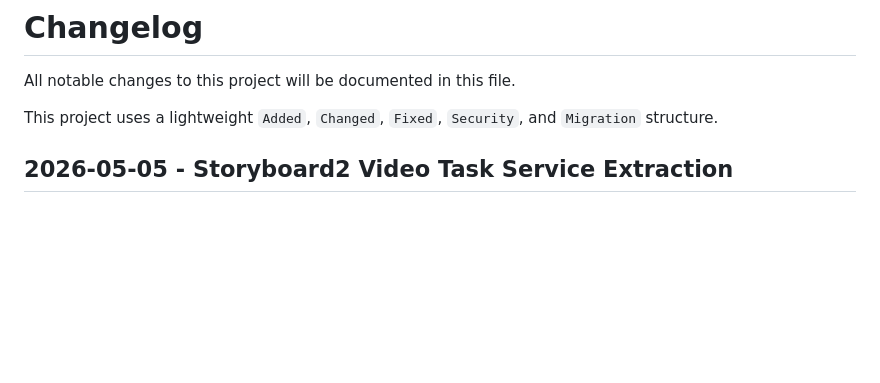
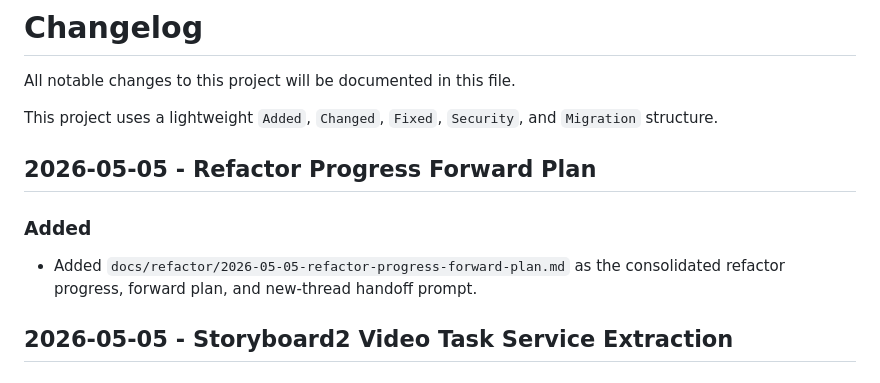
Before and after one commit to Nerva05251228/story-creator, a Markdown page: CHANGELOG.md, the part around the change. Rendered like a GitHub page; blank space fills up the shorter version.

Commit message:
docs: add refactor progress handoff

```diff
--- a/CHANGELOG.md
+++ b/CHANGELOG.md
@@ -3,6 +3,12 @@
 All notable changes to this project will be documented in this file.
 
 This project uses a lightweight `Added`, `Changed`, `Fixed`, `Security`, and `Migration` structure.
+
+## 2026-05-05 - Refactor Progress Forward Plan
+
+### Added
+
+- Added `docs/refactor/2026-05-05-refactor-progress-forward-plan.md` as the consolidated refactor progress, forward plan, and new-thread handoff prompt.
 
 ## 2026-05-05 - Storyboard2 Video Task Service Extraction
 
```
Also changed, not shown: docs/refactor/2026-05-05-refactor-progress-forward-plan.md (added, +598 -0 lines).
